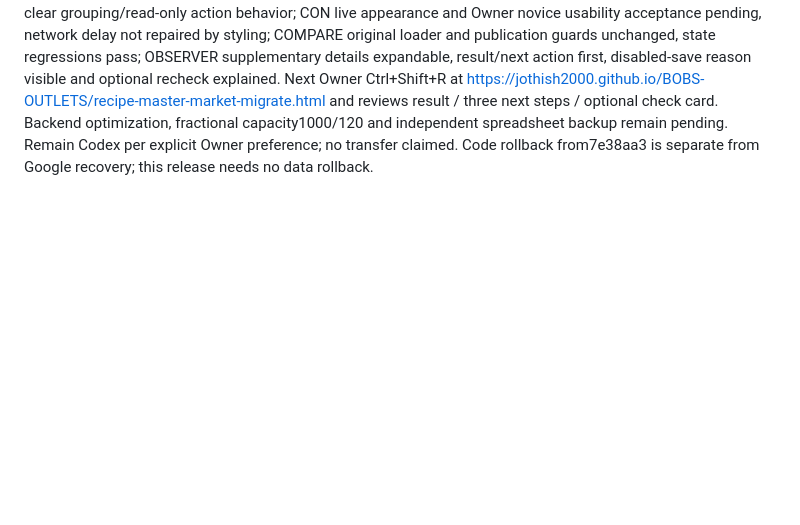
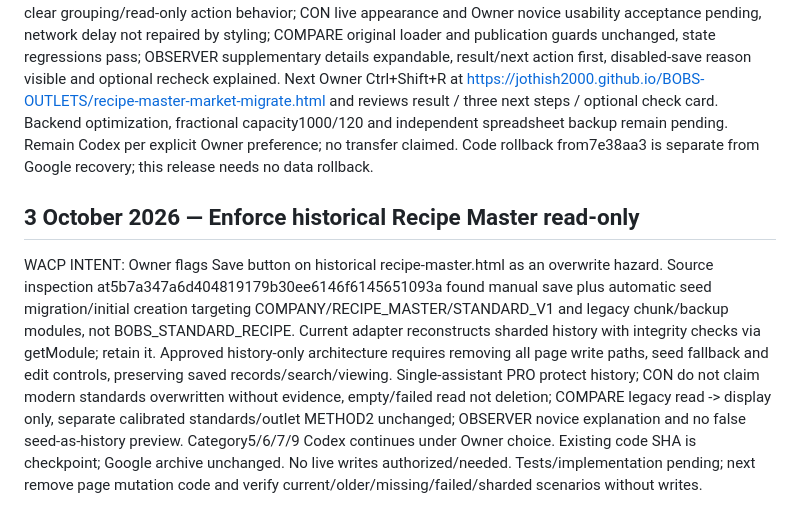
Before and after one commit to jothish2000/BOBS-OUTLETS, a Markdown page: CODEX_HANDOVER_111Q_CURRENT.md, the part around the change. Rendered like a GitHub page; blank space fills up the shorter version.

Commit message:
Record historical Recipe Master read-only protection intent

```diff
--- a/CODEX_HANDOVER_111Q_CURRENT.md
+++ b/CODEX_HANDOVER_111Q_CURRENT.md
@@ -1178,3 +1178,7 @@ IMPLEMENTATION: result-first layout, three short next steps, separate optional/r
 
 TEST / RELEASE RESULT: initial run37056070551 passed; review corrected button font declaration and included browser-script path in CI triggers. Final push37056207353 and PR37056213682 PASS:16 preservation/page tests,4 calibration tests, knowledge-store and103-reference checks; isolated Chrome1366/615/390px PASS actual inline script + styles with mock saved record and all external requests blocked. Recheck increments reads, zero writes, existing-data save disabled, accessible help association, result before actions, no horizontal overflow/runtime errors. Screenshots are CI artifacts, not visually inspected by assistant. PR25 merged11903542ec9874aab42d2a5ab55f14ffa9f394a3; Pages37056395823 SUCCESS, postmerge safety37056396616 and market audit37056396539 SUCCESS. PUBLISHED; live visual and Owner UAT PENDING. No Google data writes, backend/schema changes.
 Post-test single-assistant PRO isolated browser observes clear grouping/read-only action behavior; CON live appearance and Owner novice usability acceptance pending, network delay not repaired by styling; COMPARE original loader and publication guards unchanged, state regressions pass; OBSERVER supplementary details expandable, result/next action first, disabled-save reason visible and optional recheck explained. Next Owner Ctrl+Shift+R at https://jothish2000.github.io/BOBS-OUTLETS/recipe-master-market-migrate.html and reviews result / three next steps / optional check card. Backend optimization, fractional capacity1000/120 and independent spreadsheet backup remain pending. Remain Codex per explicit Owner preference; no transfer claimed. Code rollback from7e38aa3 is separate from Google recovery; this release needs no data rollback.
+
+
+## 3 October 2026 — Enforce historical Recipe Master read-only
+WACP INTENT: Owner flags Save button on historical recipe-master.html as an overwrite hazard. Source inspection at5b7a347a6d404819179b30ee6146f6145651093a found manual save plus automatic seed migration/initial creation targeting COMPANY/RECIPE_MASTER/STANDARD_V1 and legacy chunk/backup modules, not BOBS_STANDARD_RECIPE. Current adapter reconstructs sharded history with integrity checks via getModule; retain it. Approved history-only architecture requires removing all page write paths, seed fallback and edit controls, preserving saved records/search/viewing. Single-assistant PRO protect history; CON do not claim modern standards overwritten without evidence, empty/failed read not deletion; COMPARE legacy read -> display only, separate calibrated standards/outlet METHOD2 unchanged; OBSERVER novice explanation and no false seed-as-history preview. Category5/6/7/9 Codex continues under Owner choice. Existing code SHA is checkpoint; Google archive unchanged. No live writes authorized/needed. Tests/implementation pending; next remove page mutation code and verify current/older/missing/failed/sharded scenarios without writes.
```
